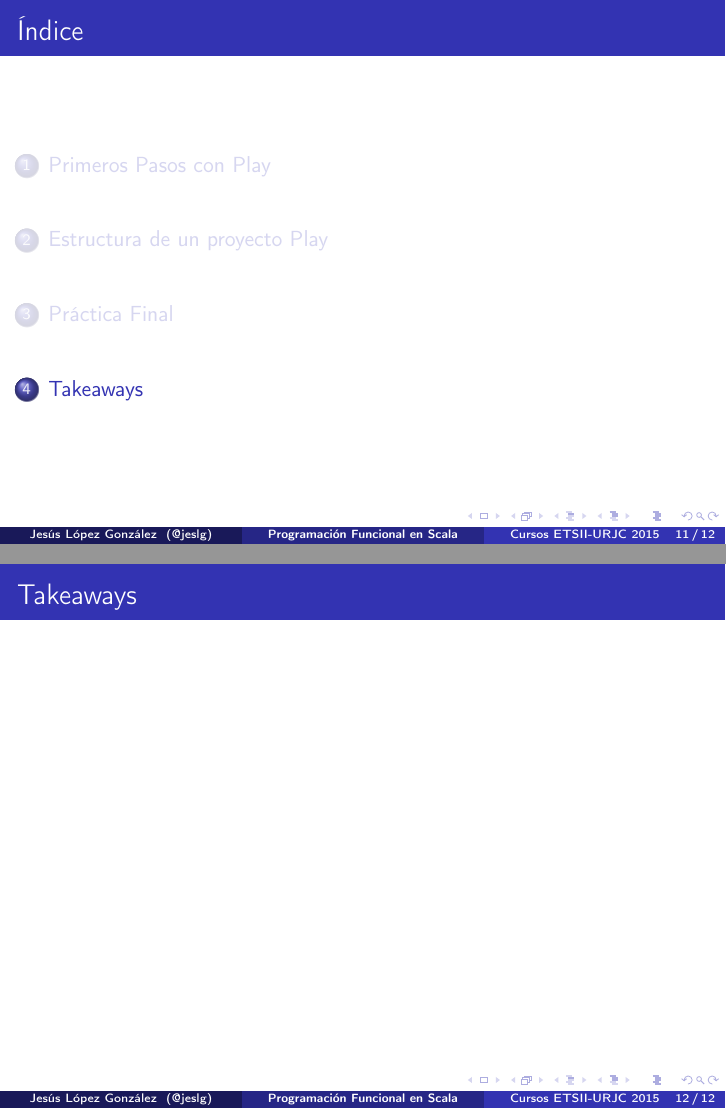
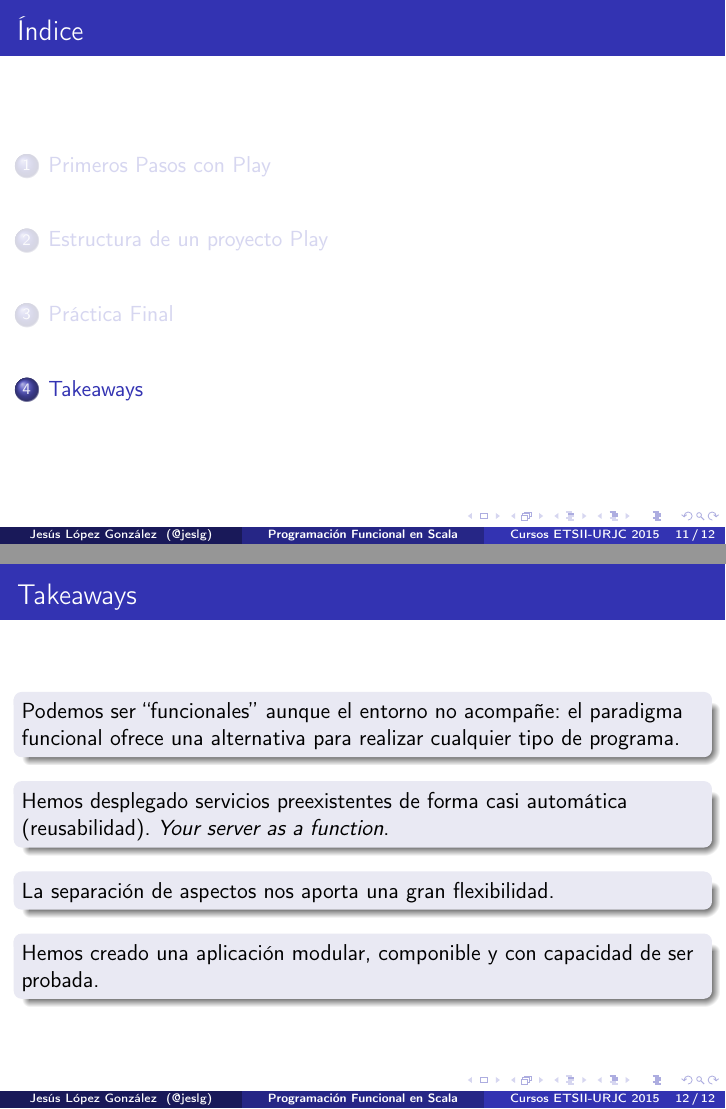
Before and after one commit to hablapps/training-urjc, LaTeX slides (scala/curso-urjc/tema6/tema6.tex): pages 11 and 12 of 12, joined at a grey line. Compiled offline with pdfLaTeX; the source files are stored in an older character set and shown here as Unicode.

Commit message:
Finalizadas las transparencias para el tema 6

```diff
--- a/scala/curso-urjc/tema6/tema6.tex
+++ b/scala/curso-urjc/tema6/tema6.tex
@@ -225,6 +225,26 @@
 
 \begin{frame}
   \frametitle{Takeaways}
+
+  \begin{block}{}
+    Podemos ser ``funcionales'' aunque el entorno no acompañe: el
+    paradigma funcional ofrece una alternativa para realizar cualquier
+    tipo de programa.
+  \end{block}
+
+  \begin{block}{}
+    Hemos desplegado servicios preexistentes de forma casi automática
+    (reusabilidad). \emph{Your server as a function}.
+  \end{block}
+
+  \begin{block}{}
+    La separación de aspectos nos aporta una gran flexibilidad.
+  \end{block}
+
+  \begin{block}{}
+    Hemos creado una aplicación modular, componible y con capacidad de
+    ser probada.
+  \end{block}
 \end{frame}
 
 
```
Also changed, not shown: scala/curso-urjc/tema6/tema6.pdf.
